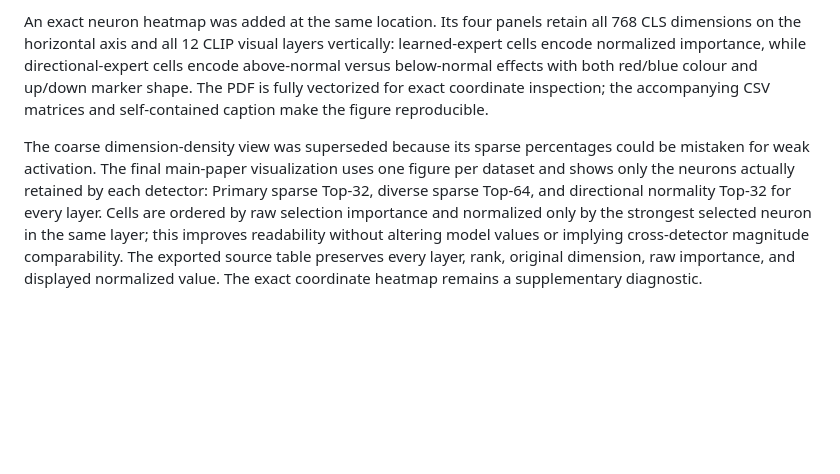
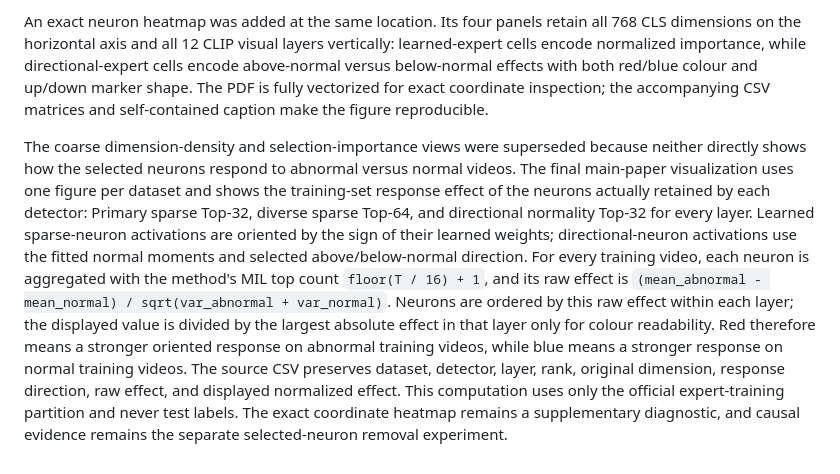
Before and after one commit to hcrisCopy/vadmy_code, a Markdown page: research-log.md, the part around the change. Rendered like a GitHub page; blank space fills up the shorter version.

Commit message:
Document neuron response heatmaps

```diff
--- a/research-log.md
+++ b/research-log.md
@@ -212,4 +212,4 @@ A paper-ready four-panel figure was rendered from the frozen main artifacts. It
 
 An exact neuron heatmap was added at the same location. Its four panels retain all 768 CLS dimensions on the horizontal axis and all 12 CLIP visual layers vertically: learned-expert cells encode normalized importance, while directional-expert cells encode above-normal versus below-normal effects with both red/blue colour and up/down marker shape. The PDF is fully vectorized for exact coordinate inspection; the accompanying CSV matrices and self-contained caption make the figure reproducible.
 
-The coarse dimension-density view was superseded because its sparse percentages could be mistaken for weak activation. The final main-paper visualization uses one figure per dataset and shows only the neurons actually retained by each detector: Primary sparse Top-32, diverse sparse Top-64, and directional normality Top-32 for every layer. Cells are ordered by raw selection importance and normalized only by the strongest selected neuron in the same layer; this improves readability without altering model values or implying cross-detector magnitude comparability. The exported source table preserves every layer, rank, original dimension, raw importance, and displayed normalized value. The exact coordinate heatmap remains a supplementary diagnostic.
+The coarse dimension-density and selection-importance views were superseded because neither directly shows how the selected neurons respond to abnormal versus normal videos. The final main-paper visualization uses one figure per dataset and shows the training-set response effect of the neurons actually retained by each detector: Primary sparse Top-32, diverse sparse Top-64, and directional normality Top-32 for every layer. Learned sparse-neuron activations are oriented by the sign of their learned weights; directional-neuron activations use the fitted normal moments and selected above/below-normal direction. For every training video, each neuron is aggregated with the method's MIL top count `floor(T / 16) + 1`, and its raw effect is `(mean_abnormal - mean_normal) / sqrt(var_abnormal + var_normal)`. Neurons are ordered by this raw effect within each layer; the displayed value is divided by the largest absolute effect in that layer only for colour readability. Red therefore means a stronger oriented response on abnormal training videos, while blue means a stronger response on normal training videos. The source CSV preserves dataset, detector, layer, rank, original dimension, response direction, raw effect, and displayed normalized effect. This computation uses only the official expert-training partition and never test labels. The exact coordinate heatmap remains a supplementary diagnostic, and causal evidence remains the separate selected-neuron removal experiment.
```
